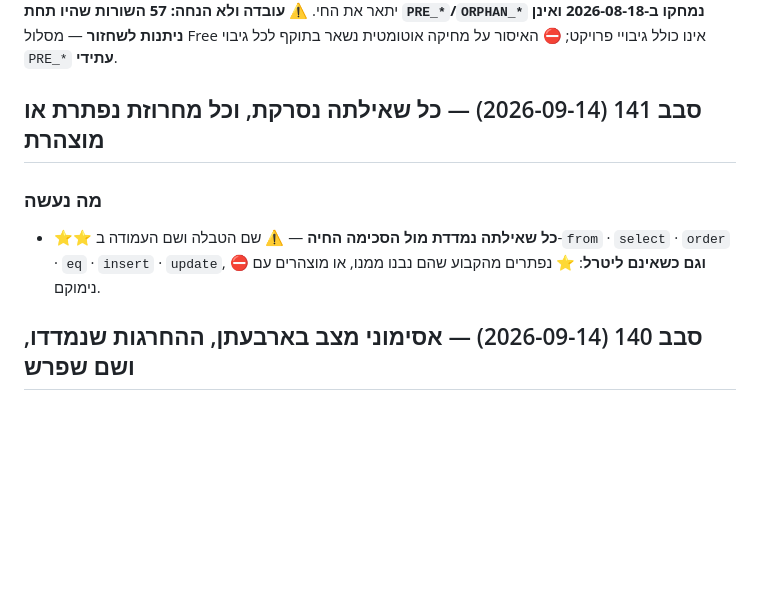
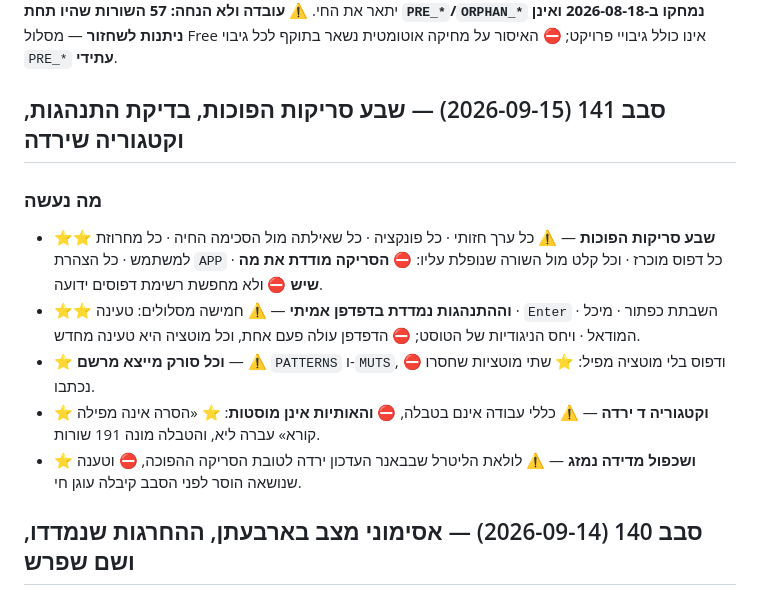
Before and after one commit to ygtotlrl-lab/schar-limud, a Markdown page: CLAUDE.md, the part around the change. GitHub-like rendering; blank space fills up the shorter version.

Commit message:
סבב 141 — פרק הסבב
Co-Authored-By: Claude Opus 5 <noreply@anthropic.com>
Claude-Session: https://claude.ai/code/session_01SmjDXDRykgs4GDsMrhebHf

```diff
--- a/CLAUDE.md
+++ b/CLAUDE.md
@@ -341,9 +341,13 @@
 ב-2026-08-18 ואינן ניתנות לשחזור** — מסלול Free אינו כולל גיבויי פרויקט;
 ⛔ האיסור על מחיקה אוטומטית נשאר בתוקף לכל גיבוי `PRE_*` **עתידי**.
 
-## סבב 141 (2026-09-14) — כל שאילתה נסרקת, וכל מחרוזת נפתרת או מוצהרת
+## סבב 141 (2026-09-15) — שבע סריקות הפוכות, בדיקת התנהגות, וקטגוריה שירדה
 ### מה נעשה
-- ⭐⭐ **כל שאילתה נמדדת מול הסכימה החיה** — ⚠️ שם הטבלה ושם העמודה ב-`from` · `select` · `order` · `eq` · `insert` · `update`, ⛔ **וגם כשאינם ליטרל**: ⭐ נפתרים מהקבוע שהם נבנו ממנו, או מוצהרים עם נימוקם.
+- ⭐⭐ **שבע סריקות הפוכות** — ⚠️ כל ערך חזותי · כל פונקציה · כל שאילתה מול הסכימה החיה · כל מחרוזת למשתמש · כל הצהרת `APP` · כל דפוס מוכרז · וכל קלט מול השורה שנופלת עליו: ⛔ **הסריקה מודדת את מה שיש** ⛔ ולא מחפשת רשימת דפוסים ידועה.
+- ⭐⭐ **וההתנהגות נמדדת בדפדפן אמיתי** — ⚠️ חמישה מסלולים: טעינה · `Enter` · השבתת כפתור · מיכל המודאל · ויחס הניגודיות של הטוסט; ⛔ הדפדפן עולה פעם אחת, וכל מוטציה היא טעינה מחדש.
+- ⭐ **וכל סורק מייצא מרשם** — ⚠️ `PATTERNS` ו-`MUTS`, ⛔ ודפוס בלי מוטציה מפיל: ⭐ שתי מוטציות שחסרו נכתבו.
+- ⭐ **וקטגוריה ד ירדה** — ⚠️ כללי עבודה אינם בטבלה, ⛔ **והאותיות אינן מוסטות**: ⭐ «הסרה אינה מפילה קורא» עברה ליא, והטבלה מונה 191 שורות.
+- ⭐ **ושכפול מדידה נמזג** — ⚠️ לולאת הליטרל שבבאנר העדכון ירדה לטובת הסריקה ההפוכה, ⛔ וטענה שנושאה הוסר לפני הסבב קיבלה עוגן חי.
 
 ## סבב 140 (2026-09-14) — אסימוני מצב בארבעתן, ההחרגות שנמדדו, ושם שפרש
 ### מה נעשה
```
